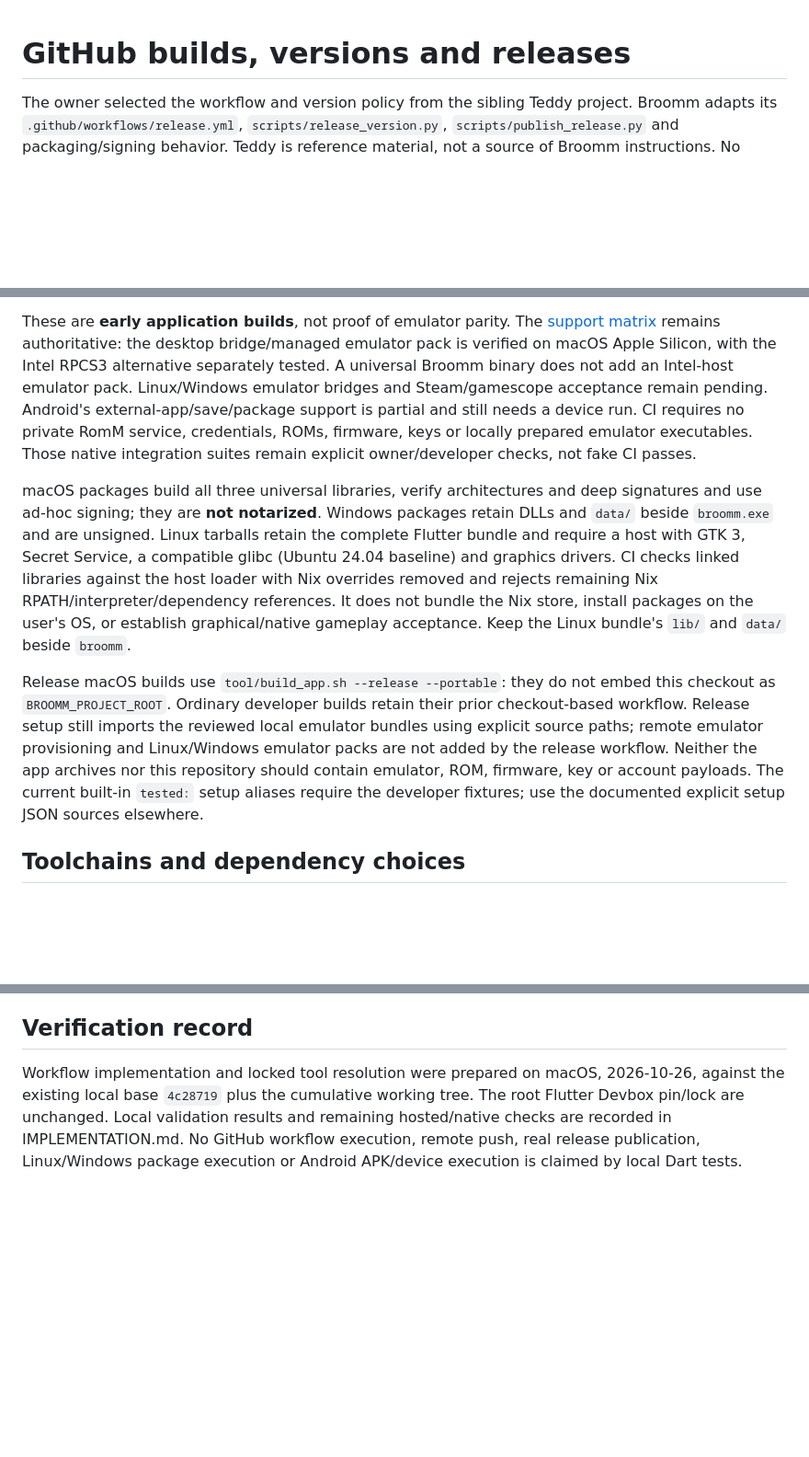
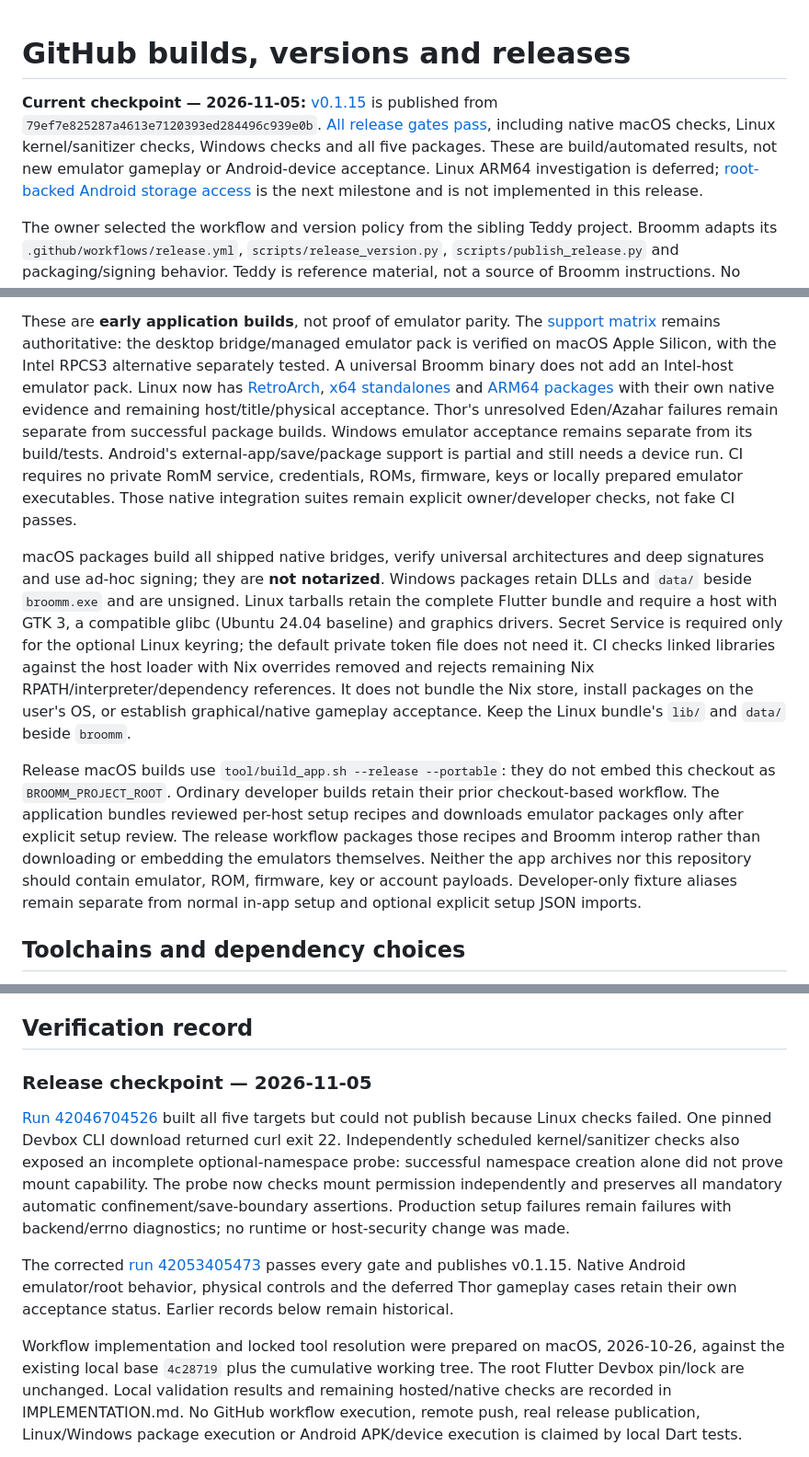
Before and after one commit to Broomm/broomm, a Markdown page: docs/github-releases.md, 3 parts joined by grey strips. Shown at 92% size. GitHub-like rendering; blank space fills up the shorter version.

Commit message:
Record the published checkpoint and Android priorities [skip ci]
- Record v0.1.15 and its verified release gates.
- Refresh release prerequisites and emulator setup scope.
- Keep rooted Android planned and Linux ARM64 investigation deferred.

```diff
--- a/docs/github-releases.md
+++ b/docs/github-releases.md
@@ -1,4 +1,13 @@
 # GitHub builds, versions and releases
+
+**Current checkpoint — 2026-11-05:** [v0.1.15](https://github.com/Broomm/broomm/releases/tag/v0.1.15)
+is published from `79ef7e825287a4613e7120393ed284496c939e0b`.
+[All release gates pass](https://github.com/Broomm/broomm/actions/runs/42053405473),
+including native macOS checks, Linux kernel/sanitizer checks, Windows checks
+and all five packages. These are build/automated results, not new emulator
+gameplay or Android-device acceptance. Linux ARM64 investigation is deferred;
+[root-backed Android storage access](android-installation-and-saves.md#next-milestone-root-backed-storage-access)
+is the next milestone and is not implemented in this release.
 
 The owner selected the workflow and version policy from the sibling Teddy
 project. Broomm adapts its `.github/workflows/release.yml`,
@@ -60,17 +69,22 @@ These are **early application builds**, not proof of emulator parity. The
 [support matrix](platform-support-matrix.md) remains authoritative: the desktop
 bridge/managed emulator pack is verified on macOS Apple Silicon, with the Intel
 RPCS3 alternative separately tested. A universal Broomm binary does not add an
-Intel-host emulator pack. Linux/Windows emulator bridges and Steam/gamescope
-acceptance remain pending. Android's external-app/save/package support is partial
+Intel-host emulator pack. Linux now has [RetroArch](linux-retroarch.md),
+[x64 standalones](linux-standalone.md) and [ARM64 packages](linux-arm64-standalone-audit.md)
+with their own native evidence and remaining host/title/physical acceptance.
+Thor's unresolved Eden/Azahar failures remain separate from successful package
+builds. Windows emulator acceptance remains separate from its build/tests.
+Android's external-app/save/package support is partial
 and still needs a device run. CI requires no private RomM service, credentials,
 ROMs, firmware, keys or locally prepared emulator executables. Those native
 integration suites remain explicit owner/developer checks, not fake CI passes.
 
-macOS packages build all three universal libraries, verify architectures and deep
+macOS packages build all shipped native bridges, verify universal architectures and deep
 signatures and use ad-hoc signing; they are **not notarized**. Windows packages
 retain DLLs and `data/` beside `broomm.exe` and are unsigned. Linux tarballs retain
-the complete Flutter bundle and require a host with GTK 3, Secret Service,
-a compatible glibc (Ubuntu 24.04 baseline) and graphics drivers. CI checks
+the complete Flutter bundle and require a host with GTK 3, a compatible glibc
+(Ubuntu 24.04 baseline) and graphics drivers. Secret Service is required only
+for the optional Linux keyring; the default private token file does not need it. CI checks
 linked libraries against the host loader with Nix overrides removed and rejects
 remaining Nix RPATH/interpreter/dependency references. It does not bundle the Nix
 store, install packages on the user's OS, or establish graphical/native gameplay
@@ -78,12 +92,13 @@ acceptance. Keep the Linux bundle's `lib/` and `data/` beside `broomm`.
 
 Release macOS builds use `tool/build_app.sh --release --portable`: they do not
 embed this checkout as `BROOMM_PROJECT_ROOT`. Ordinary developer builds retain
-their prior checkout-based workflow. Release setup still imports the reviewed
-local emulator bundles using explicit source paths; remote emulator provisioning
-and Linux/Windows emulator packs are not added by the release workflow. Neither
+their prior checkout-based workflow. The application bundles reviewed per-host
+setup recipes and downloads emulator packages only after explicit setup review.
+The release workflow packages those recipes and Broomm interop rather than
+downloading or embedding the emulators themselves. Neither
 the app archives nor this repository should contain emulator, ROM, firmware, key
-or account payloads. The current built-in `tested:` setup aliases require the
-developer fixtures; use the documented explicit setup JSON sources elsewhere.
+or account payloads. Developer-only fixture aliases remain separate from normal
+in-app setup and optional explicit setup JSON imports.
 
 ## Toolchains and dependency choices
 
@@ -229,6 +244,22 @@ other progress data. A release publication check/command requires GitHub event
 identity and should run only in the authorized workflow.
 
 ## Verification record
+
+### Release checkpoint — 2026-11-05
+
+[Run 42046704526](https://github.com/Broomm/broomm/actions/runs/42046704526)
+built all five targets but could not publish because Linux checks failed.
+One pinned Devbox CLI download returned curl exit 22. Independently scheduled
+kernel/sanitizer checks also exposed an incomplete optional-namespace probe:
+successful namespace creation alone did not prove mount capability. The probe
+now checks mount permission independently and preserves all mandatory automatic
+confinement/save-boundary assertions. Production setup failures remain failures
+with backend/errno diagnostics; no runtime or host-security change was made.
+
+The corrected [run 42053405473](https://github.com/Broomm/broomm/actions/runs/42053405473)
+passes every gate and publishes v0.1.15. Native Android emulator/root behavior,
+physical controls and the deferred Thor gameplay cases retain their own
+acceptance status. Earlier records below remain historical.
 
 Workflow implementation and locked tool resolution were prepared on macOS,
 2026-10-26, against the existing local base `4c28719` plus the cumulative working
```
Also changed, not shown: IMPLEMENTATION.md (+5 -2 lines), README.md (+8 -1 lines).
